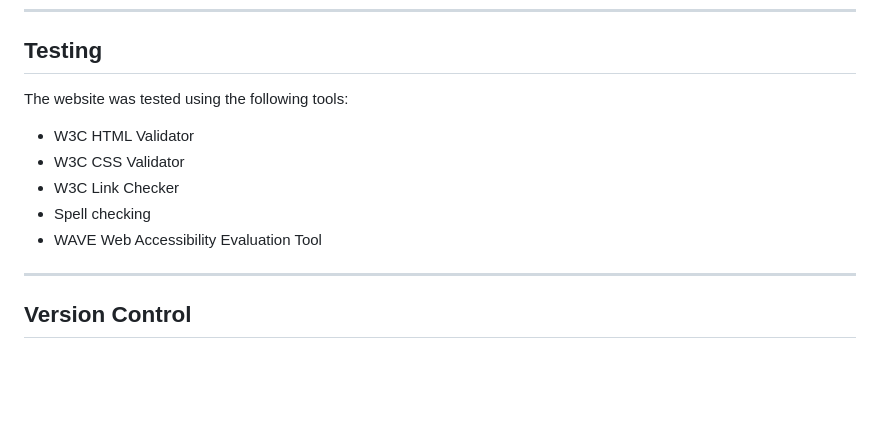
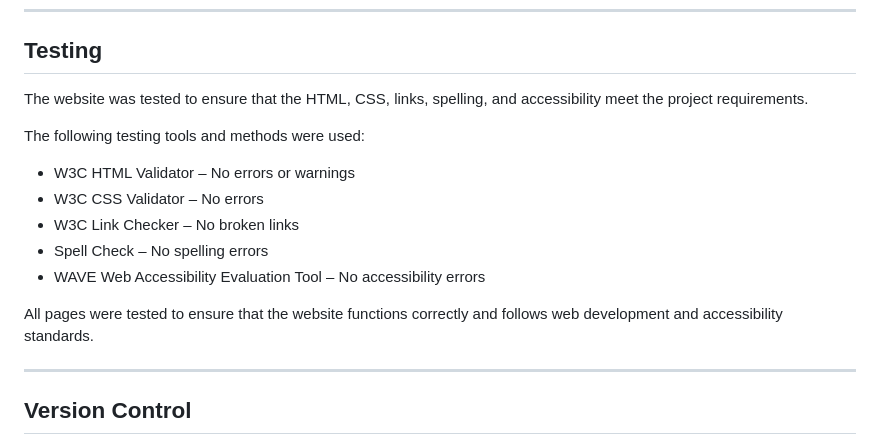
Before and after one commit to Coco4u2/portfolio-assignment, a Markdown page: README.md, the part around the change. GitHub-like rendering; blank space fills up the shorter version.

Commit message:
Document website testing results

```diff
--- a/README.md
+++ b/README.md
@@ -176,13 +176,17 @@ No Flexbox was used in the development of the website. Responsive layouts were c
 
 ## Testing
 
-The website was tested using the following tools:
+The website was tested to ensure that the HTML, CSS, links, spelling, and accessibility meet the project requirements.
 
-- W3C HTML Validator
-- W3C CSS Validator
-- W3C Link Checker
-- Spell checking
-- WAVE Web Accessibility Evaluation Tool
+The following testing tools and methods were used:
+
+- W3C HTML Validator – No errors or warnings
+- W3C CSS Validator – No errors
+- W3C Link Checker – No broken links
+- Spell Check – No spelling errors
+- WAVE Web Accessibility Evaluation Tool – No accessibility errors
+
+All  pages were tested to ensure that the website functions correctly and follows web development and accessibility standards.
 
 ---
 
```
